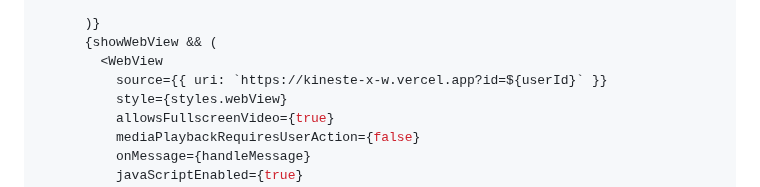
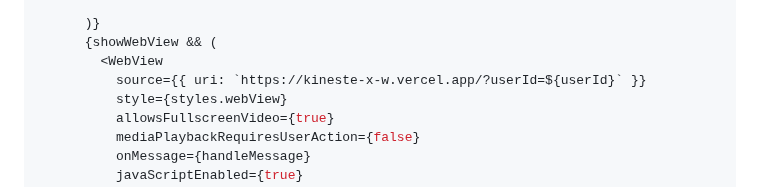
Before and after one commit to KinesteX/AI-Fitness-SDK, a Markdown page: README.md, the part around the change. Drawn GitHub-style.

```diff
--- a/README.md
+++ b/README.md
@@ -137,7 +137,7 @@ Add the following code to handle the exit event when the user clicks the exit bu
       )}
       {showWebView && (
         <WebView
-          source={{ uri: `https://kineste-x-w.vercel.app?id=${userId}` }}
+          source={{ uri: `https://kineste-x-w.vercel.app/?userId=${userId}` }}
           style={styles.webView}
           allowsFullscreenVideo={true}
           mediaPlaybackRequiresUserAction={false}
```
